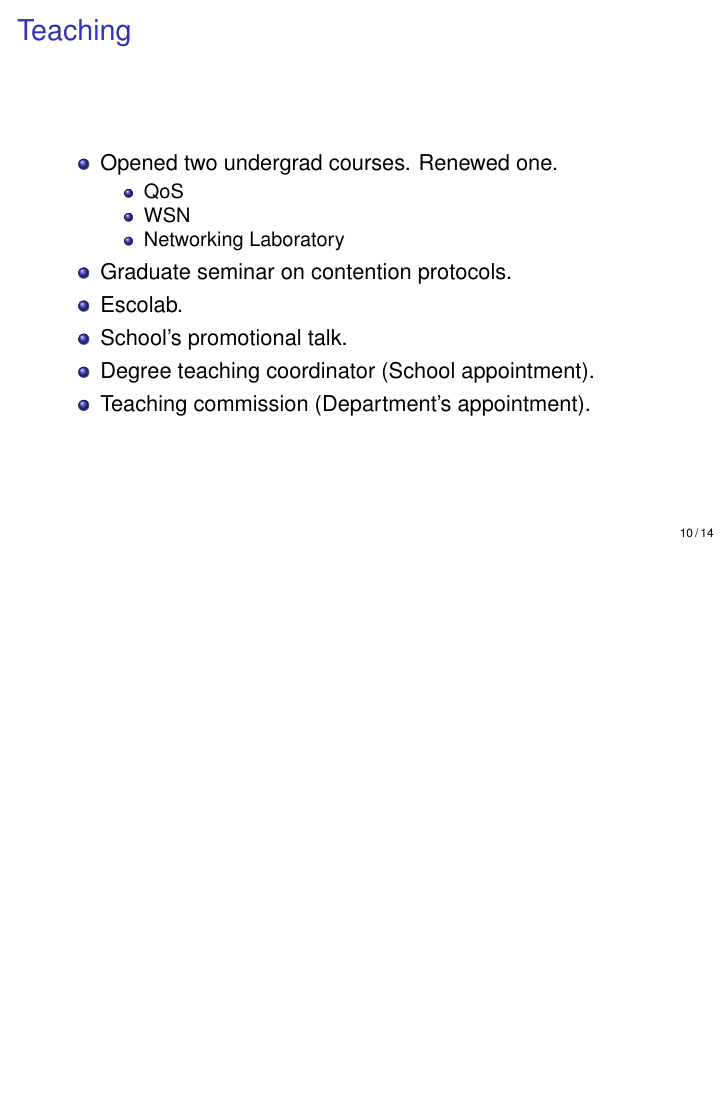
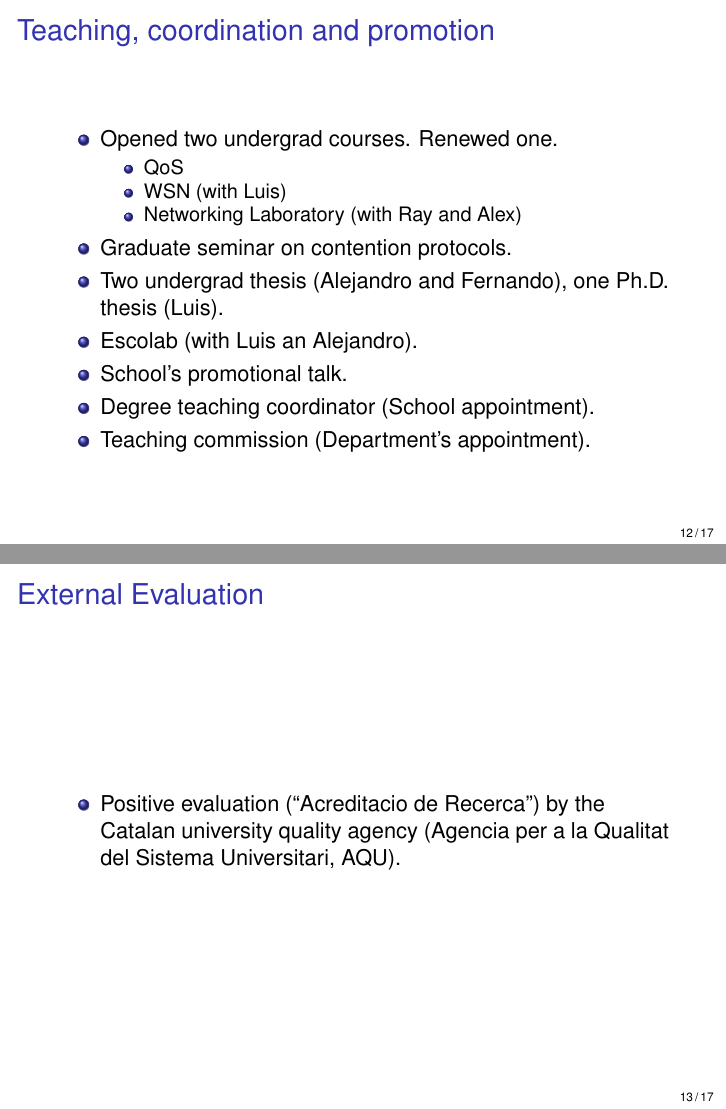
Before and after one commit to jbarcelo/slides-evaluation, LaTeX slides (barcelo_research_slides.tex): page 10 of 14 before the commit and pages 12 and 13 of 17 after it, the two joined at a grey line, the shorter picture padded with empty space. Compiled offline with pdfLaTeX.

Commit message:
fixed misterious problem

```diff
--- a/barcelo_research_slides.tex
+++ b/barcelo_research_slides.tex
@@ -286,20 +294,32 @@ April, 2013, Barcelona
 
 \section{Teaching}
 \begin{frame}
-  \frametitle{Teaching}
+  \frametitle{Teaching, coordination and promotion}
       \begin{block}{}
         \begin{itemize}
           \item Opened two undergrad courses. Renewed one.
           \begin{itemize}
               \item QoS
-              \item WSN
-              \item Networking Laboratory
+              \item WSN (with Luis)
+              \item Networking Laboratory (with Ray and Alex)
           \end{itemize}
           \item Graduate seminar on contention protocols.
-          \item Escolab.
+          \item Two undergrad thesis (Alejandro and Fernando), one Ph.D. thesis (Luis).
+          \item Escolab (with Luis an Alejandro).
           \item School's promotional talk.
           \item Degree teaching coordinator (School appointment).
           \item Teaching commission (Department's appointment).
+        \end{itemize}
+      \end{block}
+\end{frame}
+
+
+\section{External Evaluation}
+\begin{frame}
+  \frametitle{External Evaluation}
+      \begin{block}{}
+        \begin{itemize}
+          \item Positive evaluation (``Acreditacio de Recerca'') by the Catalan university quality agency (Agencia per a la Qualitat del Sistema Universitari, AQU).
         \end{itemize}
       \end{block}
 \end{frame}
```
Also changed, not shown: barcelo_research_slides.pdf, figures/alex.eps (added), figures/alex.jpeg (added), figures/throughput-combined.eps (added), barcelo_research_slides.tex (22 more changed lines).
